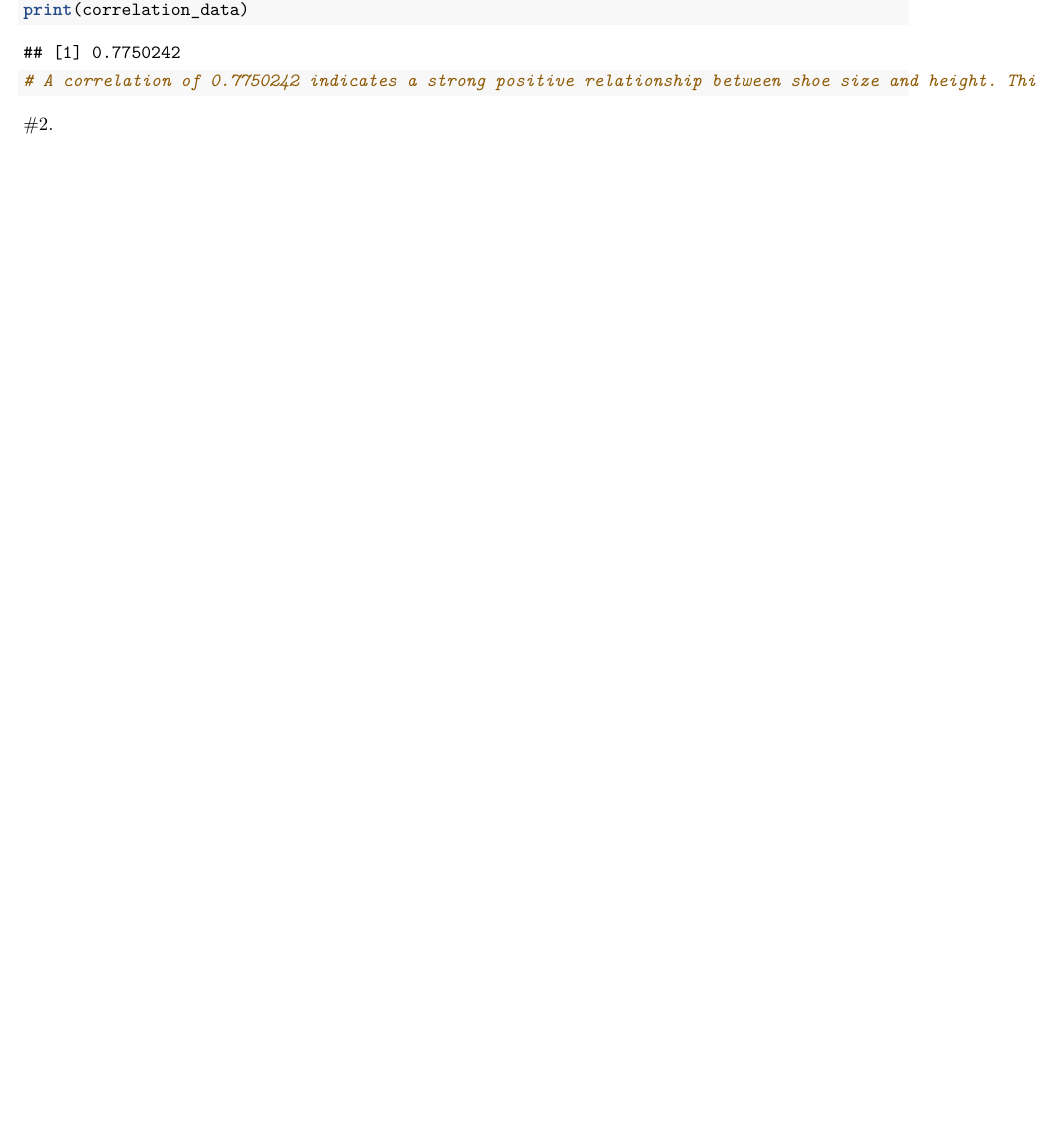
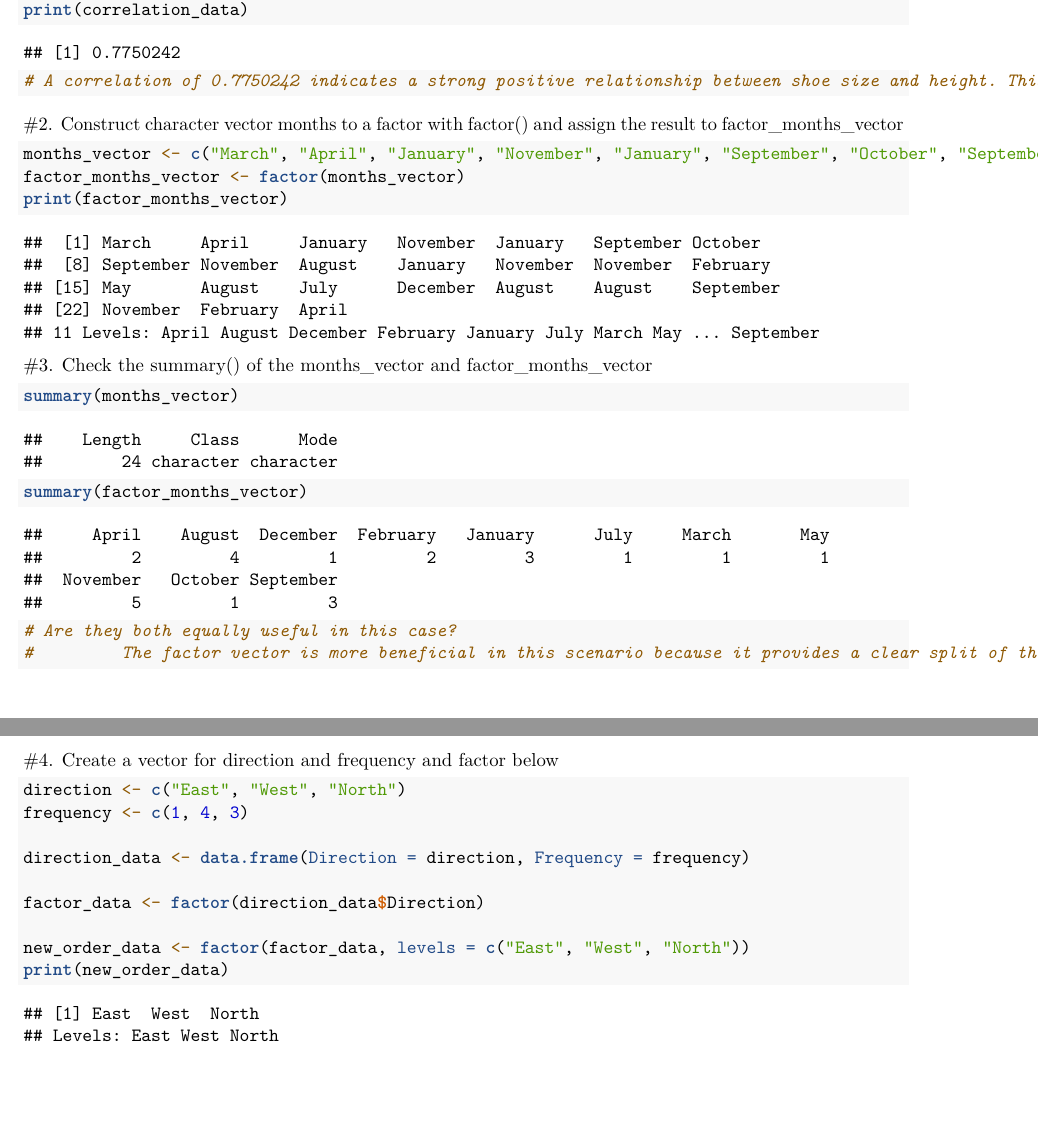
Before and after one commit to gianadreesubosa/subosa_r, an R Markdown document (worksheet#4/RWorksheet_Subosa#4a.Rmd): part of page 2 of 2 before the commit and two parts of pages 2 and 3 of 3 after it, the two joined at a grey line, cut so that both start at the same text, the shorter picture padded with empty space. Rendered offline with R 4.5, knitr and Pandoc, then LaTeX, with nearby package versions; both versions are drawn in the output format of the newer one.

Commit message:
Second Commit

````diff
--- a/worksheet#4/RWorksheet_Subosa#4a.Rmd
+++ b/worksheet#4/RWorksheet_Subosa#4a.Rmd
@@ -2,7 +2,7 @@
 title: "RWorksheet_Subosa#4a.Rmd"
 author: "Gian Adree Subosa"
 date: "2024-10-18"
-output: html_document
+output: pdf_document
 ---
 
 ```{r setup, include=FALSE}
@@ -47,4 +47,31 @@ print(correlation_data)
 # A correlation of 0.7750242 indicates a strong positive relationship between shoe size and height. This means that, generally, as shoe size increases, height also increases among the respondents.
 ```
 
-#2.
+#2. Construct character vector months to a factor with factor() and assign the result to factor_months_vector
+```{r}
+months_vector <- c("March", "April", "January", "November", "January", "September", "October", "September", "November", "August", "January", "November", "November", "February", "May", "August", "July", "December", "August", "August", "September", "November", "February", "April")
+factor_months_vector <- factor(months_vector)
+print(factor_months_vector)
+```
+
+#3. Check the summary() of the months_vector and factor_months_vector
+```{r}
+summary(months_vector)
+summary(factor_months_vector)
+
+# Are they both equally useful in this case?
+#         The factor vector is more beneficial in this scenario because it provides a clear split of the number of occurrences for each month, making data analysis and interpretation easier. In contrast, the character vector lacks the ability to summarize the frequency of unique values. As a result, turning the months to a factor with factor() is more suited for evaluating categorical data such as month names.
+```
+
+#4. Create a vector for direction and frequency and factor below
+```{r}
+direction <- c("East", "West", "North")
+frequency <- c(1, 4, 3)
+
+direction_data <- data.frame(Direction = direction, Frequency = frequency)
+
+factor_data <- factor(direction_data$Direction)
+
+new_order_data <- factor(factor_data, levels = c("East", "West", "North"))
+print(new_order_data)
+```
````
Also changed, not shown: worksheet#4/RWorksheet_Subosa-4a.pdf.
